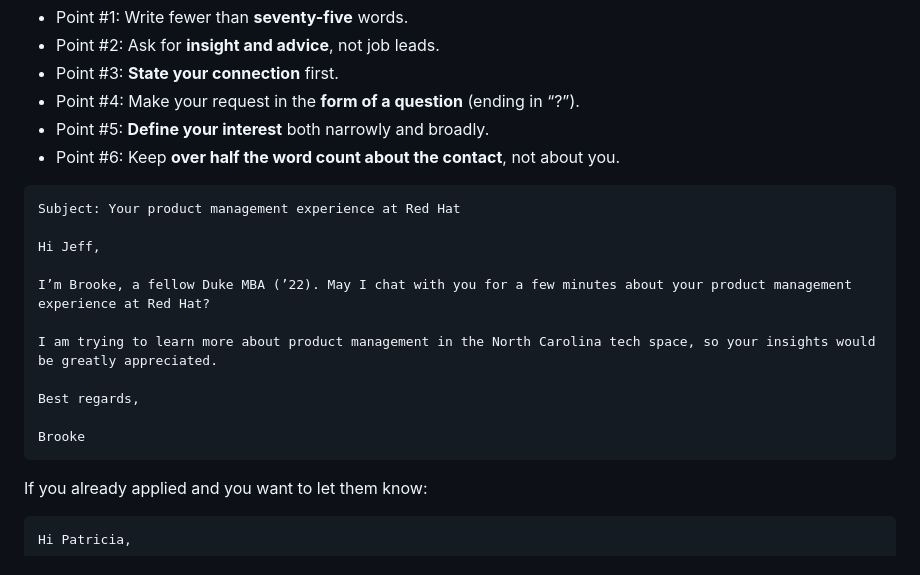
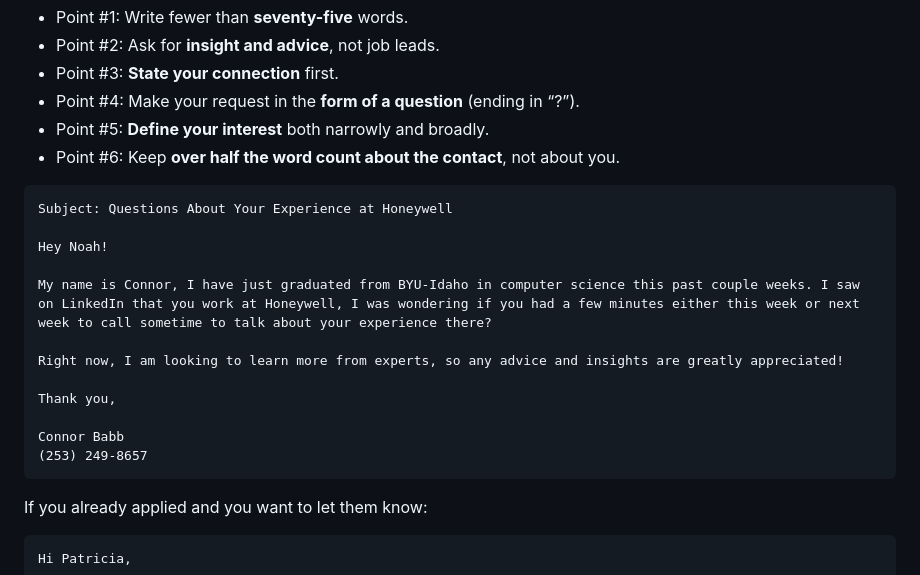
Before and after one commit to connorbabb/Work, a Markdown page: 2-Hour-Job-Search.md, the part around the change. GitHub-like rendering.

Commit message:
Update job search email template for Honeywell

````diff
--- a/2-Hour-Job-Search.md
+++ b/2-Hour-Job-Search.md
@@ -116,17 +116,18 @@ We need to keep our email brief, and not spammy, that means not long and no hype
 - Point #6: Keep **over half the word count about the contact**, not about you.
 
 ```
-Subject: Your product management experience at Red Hat
+Subject: Questions About Your Experience at Honeywell
 
-Hi Jeff,
+Hey Noah!
 
-I’m Brooke, a fellow Duke MBA (’22). May I chat with you for a few minutes about your product management experience at Red Hat?
+My name is Connor, I have just graduated from BYU-Idaho in computer science this past couple weeks. I saw on LinkedIn that you work at Honeywell, I was wondering if you had a few minutes either this week or next week to call sometime to talk about your experience there?
 
-I am trying to learn more about product management in the North Carolina tech space, so your insights would be greatly appreciated.
+Right now, I am looking to learn more from experts, so any advice and insights are greatly appreciated!
 
-Best regards,
+Thank you,
 
-Brooke
+Connor Babb
+(253) 249-8657
 ```
 
 If you already applied and you want to let them know:
````
